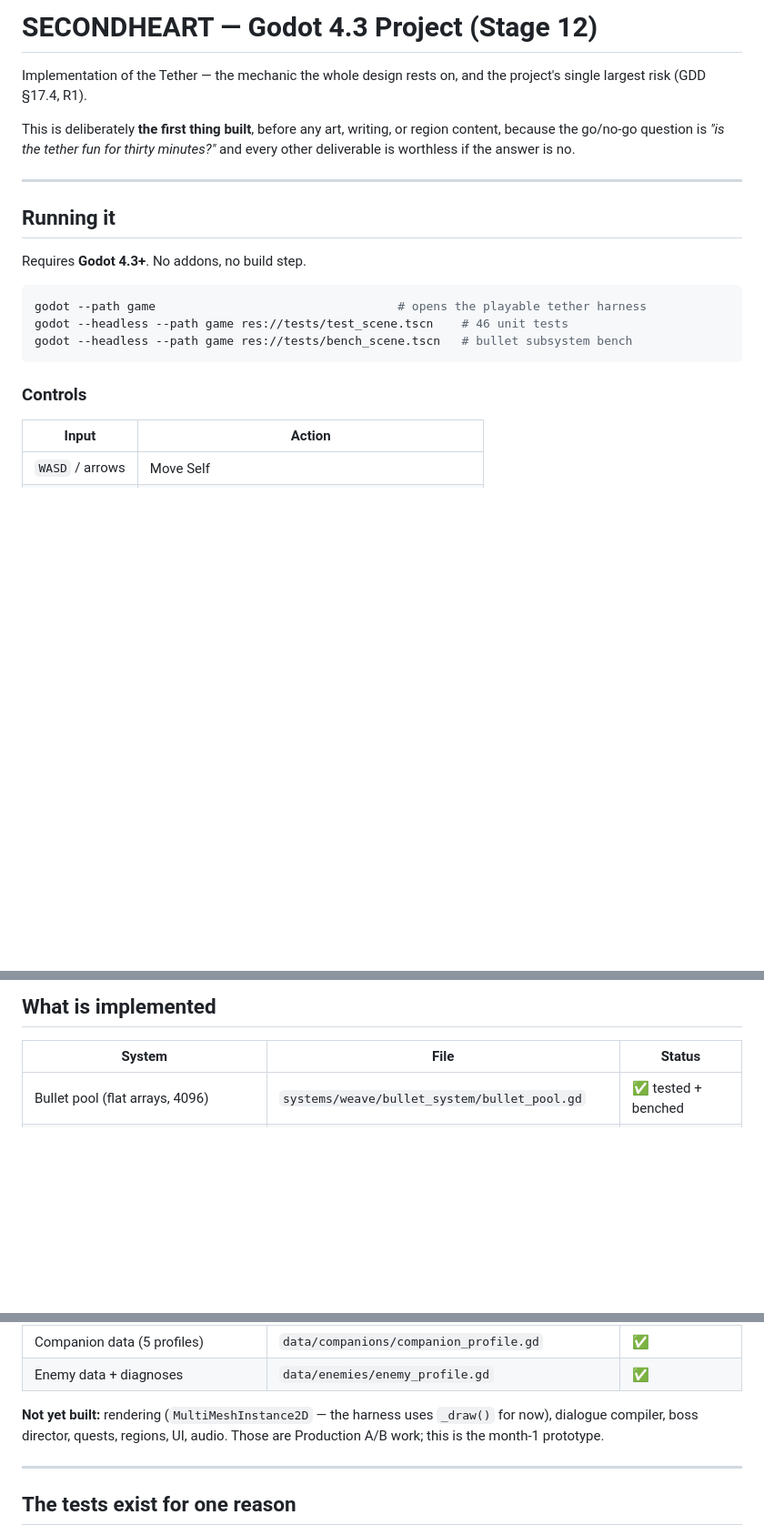
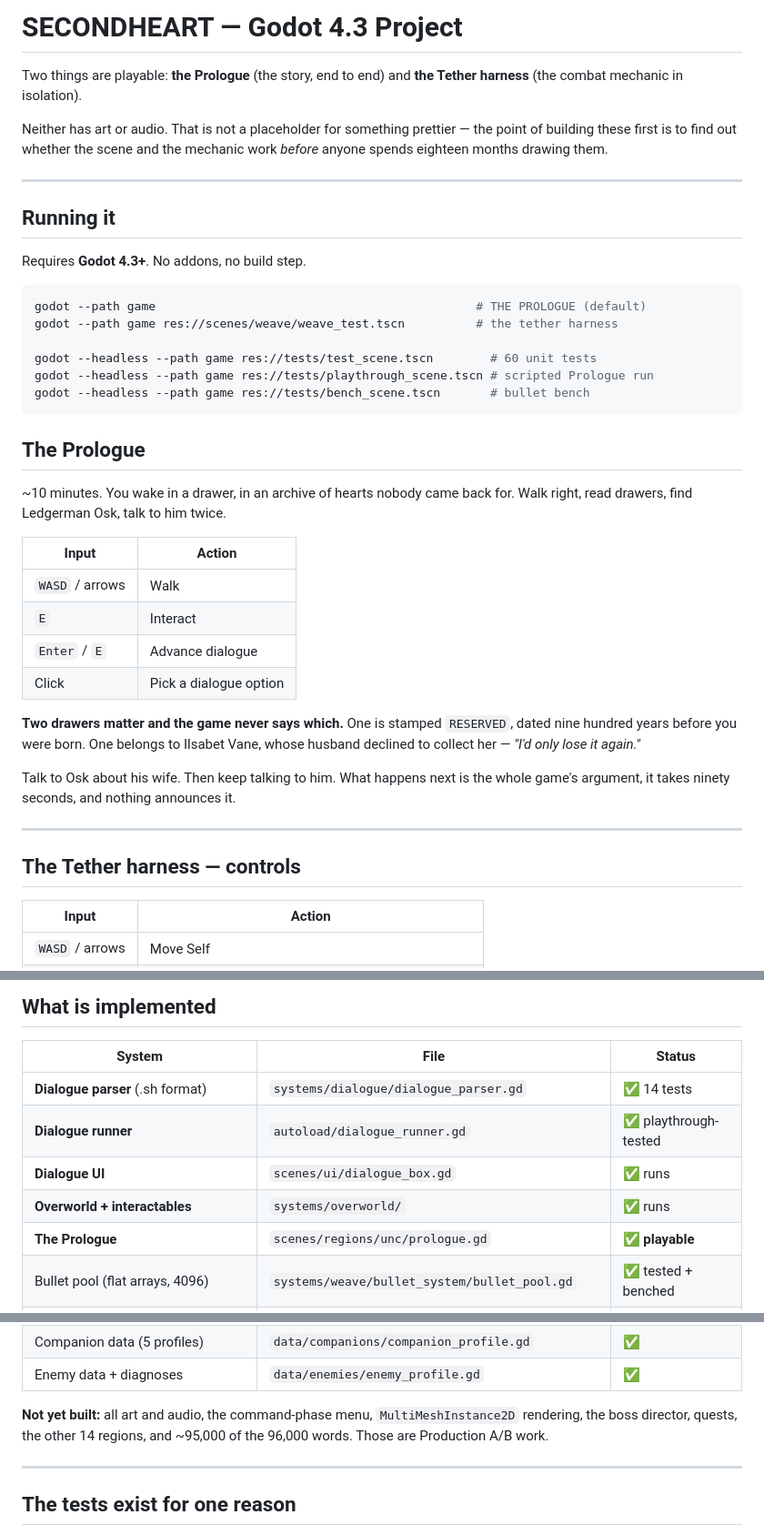
Before and after one commit to syedhassan616/horror-game2, a Markdown page: game/README.md, 3 parts joined by grey strips. Shown at 91% size. Rendered like a GitHub page; blank space fills up the shorter version.

Commit message:
Update game README for the playable Prologue
Documents both playable entry points, the Prologue's controls and what to
look for in it, the new dialogue/overworld systems, and an honest list of
what is still not built.

Co-Authored-By: Claude Opus 5 <noreply@anthropic.com>
Claude-Session: https://claude.ai/code/session_01B5gFp99MNi7wtfGn47bpwX

````diff
--- a/game/README.md
+++ b/game/README.md
@@ -1,11 +1,11 @@
-# SECONDHEART — Godot 4.3 Project (Stage 12)
+# SECONDHEART — Godot 4.3 Project
 
-Implementation of the Tether — the mechanic the whole design rests on, and the
-project's single largest risk (GDD §17.4, R1).
+Two things are playable: **the Prologue** (the story, end to end) and **the Tether
+harness** (the combat mechanic in isolation).
 
-This is deliberately **the first thing built**, before any art, writing, or region
-content, because the go/no-go question is *"is the tether fun for thirty minutes?"*
-and every other deliverable is worthless if the answer is no.
+Neither has art or audio. That is not a placeholder for something prettier — the
+point of building these first is to find out whether the scene and the mechanic
+work *before* anyone spends eighteen months drawing them.
 
 ---
 
@@ -14,12 +14,36 @@ and every other deliverable is worthless if the answer is no.
 Requires **Godot 4.3+**. No addons, no build step.
 
 ```bash
-godot --path game                                  # opens the playable tether harness
-godot --headless --path game res://tests/test_scene.tscn    # 46 unit tests
-godot --headless --path game res://tests/bench_scene.tscn   # bullet subsystem bench
+godot --path game                                             # THE PROLOGUE (default)
+godot --path game res://scenes/weave/weave_test.tscn          # the tether harness
+
+godot --headless --path game res://tests/test_scene.tscn        # 60 unit tests
+godot --headless --path game res://tests/playthrough_scene.tscn # scripted Prologue run
+godot --headless --path game res://tests/bench_scene.tscn       # bullet bench
 ```
 
-### Controls
+## The Prologue
+
+~10 minutes. You wake in a drawer, in an archive of hearts nobody came back for.
+Walk right, read drawers, find Ledgerman Osk, talk to him twice.
+
+| Input | Action |
+| --- | --- |
+| `WASD` / arrows | Walk |
+| `E` | Interact |
+| `Enter` / `E` | Advance dialogue |
+| Click | Pick a dialogue option |
+
+**Two drawers matter and the game never says which.** One is stamped `RESERVED`,
+dated nine hundred years before you were born. One belongs to Ilsabet Vane, whose
+husband declined to collect her — *"I'd only lose it again."*
+
+Talk to Osk about his wife. Then keep talking to him. What happens next is the
+whole game's argument, it takes ninety seconds, and nothing announces it.
+
+---
+
+## The Tether harness — controls
 
 | Input | Action |
 | --- | --- |
@@ -42,6 +66,11 @@ to judge the prototype on.
 
 | System | File | Status |
 | --- | --- | --- |
+| **Dialogue parser** (.sh format) | `systems/dialogue/dialogue_parser.gd` | ✅ 14 tests |
+| **Dialogue runner** | `autoload/dialogue_runner.gd` | ✅ playthrough-tested |
+| **Dialogue UI** | `scenes/ui/dialogue_box.gd` | ✅ runs |
+| **Overworld + interactables** | `systems/overworld/` | ✅ runs |
+| **The Prologue** | `scenes/regions/unc/prologue.gd` | ✅ **playable** |
 | Bullet pool (flat arrays, 4096) | `systems/weave/bullet_system/bullet_pool.gd` | ✅ tested + benched |
 | Spatial grid | `systems/weave/bullet_system/broadphase.gd` | ✅ tested + benched |
 | Pattern interpreter (6 emitters) | `systems/weave/bullet_system/pattern_player.gd` | ✅ runs |
@@ -57,9 +86,9 @@ to judge the prototype on.
 | Companion data (5 profiles) | `data/companions/companion_profile.gd` | ✅ |
 | Enemy data + diagnoses | `data/enemies/enemy_profile.gd` | ✅ |
 
-**Not yet built:** rendering (`MultiMeshInstance2D` — the harness uses `_draw()` for
-now), dialogue compiler, boss director, quests, regions, UI, audio. Those are
-Production A/B work; this is the month-1 prototype.
+**Not yet built:** all art and audio, the command-phase menu, `MultiMeshInstance2D`
+rendering, the boss director, quests, the other 14 regions, and ~95,000 of the
+96,000 words. Those are Production A/B work.
 
 ---
 
````
